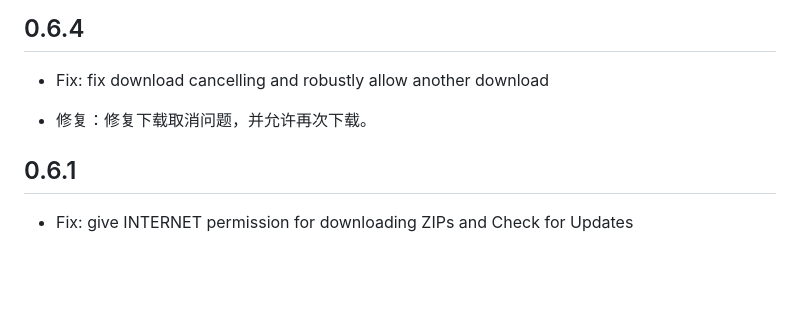
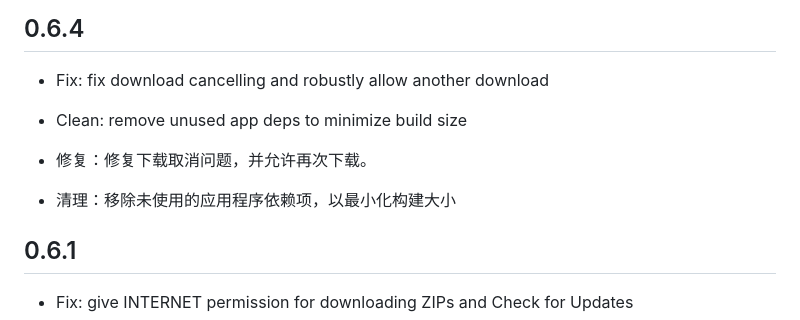
Before and after one commit to bilalsul/rzv, a Markdown page: assets/changelog.md, the part around the change. Drawn GitHub-style; blank space fills up the shorter version.

Commit message:
update changelog

```diff
--- a/assets/changelog.md
+++ b/assets/changelog.md
@@ -2,8 +2,10 @@
 
 ## 0.6.4
 - Fix: fix download cancelling and robustly allow another download
+- Clean: remove unused app deps to minimize build size
 
 - 修复：修复下载取消问题，并允许再次下载。
+- 清理：移除未使用的应用程序依赖项，以最小化构建大小
 
 ## 0.6.1
 - Fix: give INTERNET permission for downloading ZIPs and Check for Updates
```
